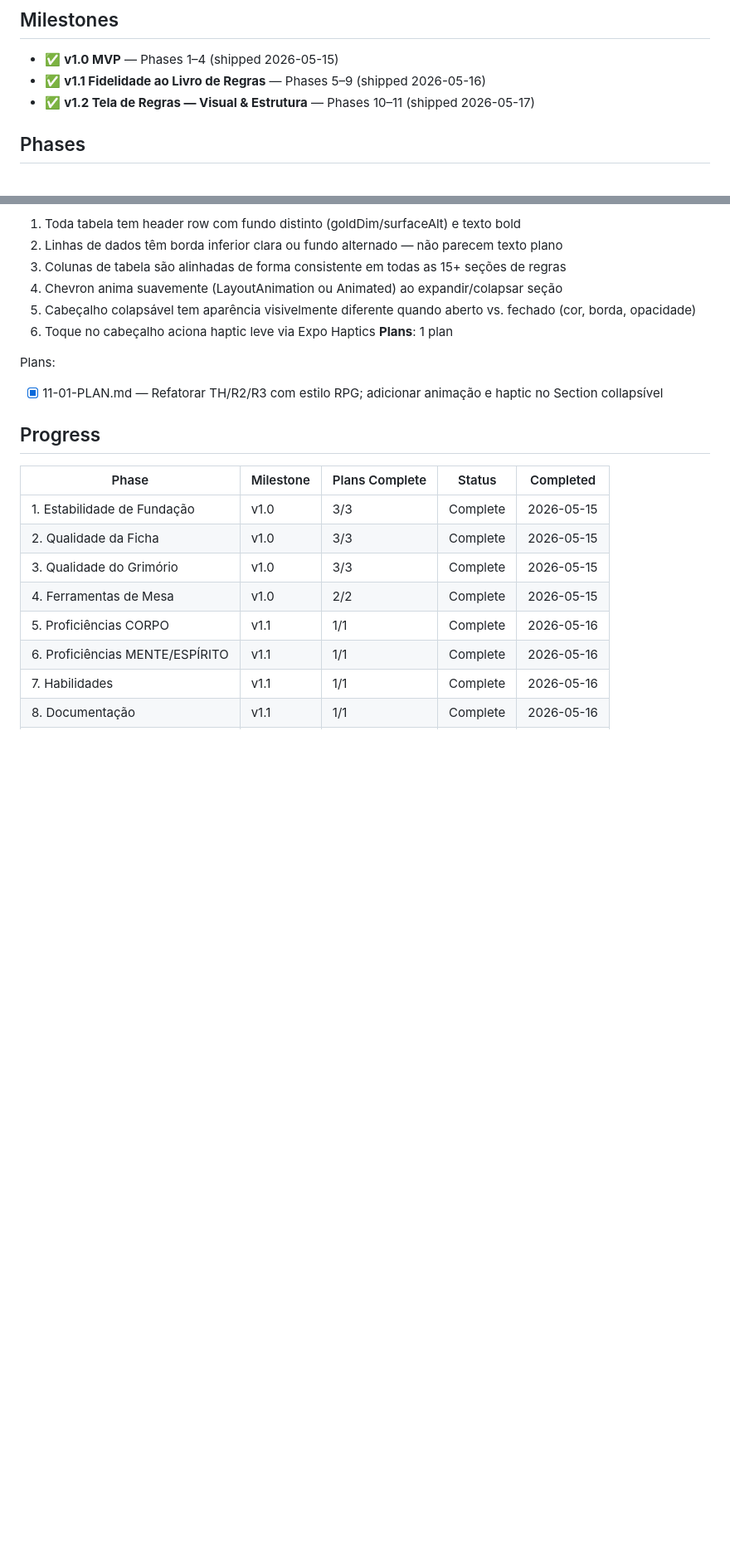
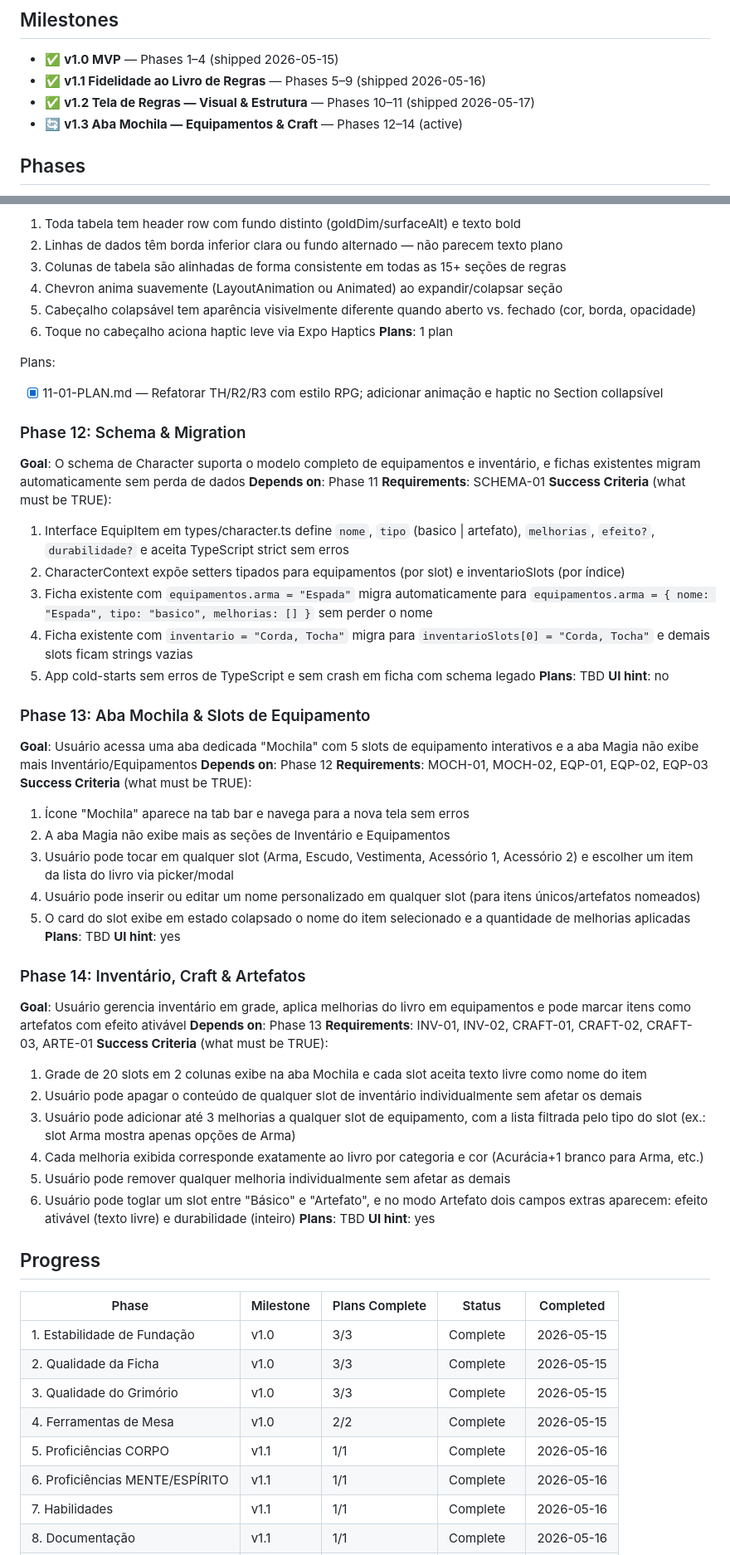
Before and after one commit to ViniciusHrzr/magic-keos, a Markdown page: .planning/ROADMAP.md, 2 parts joined by grey strips. Shown at 83% size. Rendered like a GitHub page; blank space fills up the shorter version.

Commit message:
docs: create milestone v1.3 roadmap (3 phases)

```diff
--- a/.planning/ROADMAP.md
+++ b/.planning/ROADMAP.md
@@ -5,6 +5,7 @@
 - ✅ **v1.0 MVP** — Phases 1–4 (shipped 2026-05-15)
 - ✅ **v1.1 Fidelidade ao Livro de Regras** — Phases 5–9 (shipped 2026-05-16)
 - ✅ **v1.2 Tela de Regras — Visual & Estrutura** — Phases 10–11 (shipped 2026-05-17)
+- 🔄 **v1.3 Aba Mochila — Equipamentos & Craft** — Phases 12–14 (active)
 
 ## Phases
 
@@ -151,6 +159,49 @@ Plans:
 Plans:
 - [x] 11-01-PLAN.md — Refatorar TH/R2/R3 com estilo RPG; adicionar animação e haptic no Section collapsível
 
+### Phase 12: Schema & Migration
+
+**Goal**: O schema de Character suporta o modelo completo de equipamentos e inventário, e fichas existentes migram automaticamente sem perda de dados
+**Depends on**: Phase 11
+**Requirements**: SCHEMA-01
+**Success Criteria** (what must be TRUE):
+  1. Interface EquipItem em types/character.ts define `nome`, `tipo` (basico | artefato), `melhorias`, `efeito?`, `durabilidade?` e aceita TypeScript strict sem erros
+  2. CharacterContext expõe setters tipados para equipamentos (por slot) e inventarioSlots (por índice)
+  3. Ficha existente com `equipamentos.arma = "Espada"` migra automaticamente para `equipamentos.arma = { nome: "Espada", tipo: "basico", melhorias: [] }` sem perder o nome
+  4. Ficha existente com `inventario = "Corda, Tocha"` migra para `inventarioSlots[0] = "Corda, Tocha"` e demais slots ficam strings vazias
+  5. App cold-starts sem erros de TypeScript e sem crash em ficha com schema legado
+**Plans**: TBD
+**UI hint**: no
+
+### Phase 13: Aba Mochila & Slots de Equipamento
+
+**Goal**: Usuário acessa uma aba dedicada "Mochila" com 5 slots de equipamento interativos e a aba Magia não exibe mais Inventário/Equipamentos
+**Depends on**: Phase 12
+**Requirements**: MOCH-01, MOCH-02, EQP-01, EQP-02, EQP-03
+**Success Criteria** (what must be TRUE):
+  1. Ícone "Mochila" aparece na tab bar e navega para a nova tela sem erros
+  2. A aba Magia não exibe mais as seções de Inventário e Equipamentos
+  3. Usuário pode tocar em qualquer slot (Arma, Escudo, Vestimenta, Acessório 1, Acessório 2) e escolher um item da lista do livro via picker/modal
+  4. Usuário pode inserir ou editar um nome personalizado em qualquer slot (para itens únicos/artefatos nomeados)
+  5. O card do slot exibe em estado colapsado o nome do item selecionado e a quantidade de melhorias aplicadas
+**Plans**: TBD
+**UI hint**: yes
+
+### Phase 14: Inventário, Craft & Artefatos
+
+**Goal**: Usuário gerencia inventário em grade, aplica melhorias do livro em equipamentos e pode marcar itens como artefatos com efeito ativável
+**Depends on**: Phase 13
+**Requirements**: INV-01, INV-02, CRAFT-01, CRAFT-02, CRAFT-03, ARTE-01
+**Success Criteria** (what must be TRUE):
+  1. Grade de 20 slots em 2 colunas exibe na aba Mochila e cada slot aceita texto livre como nome do item
+  2. Usuário pode apagar o conteúdo de qualquer slot de inventário individualmente sem afetar os demais
+  3. Usuário pode adicionar até 3 melhorias a qualquer slot de equipamento, com a lista filtrada pelo tipo do slot (ex.: slot Arma mostra apenas opções de Arma)
+  4. Cada melhoria exibida corresponde exatamente ao livro por categoria e cor (Acurácia+1 branco para Arma, etc.)
+  5. Usuário pode remover qualquer melhoria individualmente sem afetar as demais
+  6. Usuário pode toglar um slot entre "Básico" e "Artefato", e no modo Artefato dois campos extras aparecem: efeito ativável (texto livre) e durabilidade (inteiro)
+**Plans**: TBD
+**UI hint**: yes
+
 ## Progress
 
 | Phase | Milestone | Plans Complete | Status | Completed |
```
Also changed, not shown: other parts of .planning/ROADMAP.md (+19 -9 lines), .planning/REQUIREMENTS.md (+12 -12 lines), .planning/STATE.md (+29 -34 lines).
